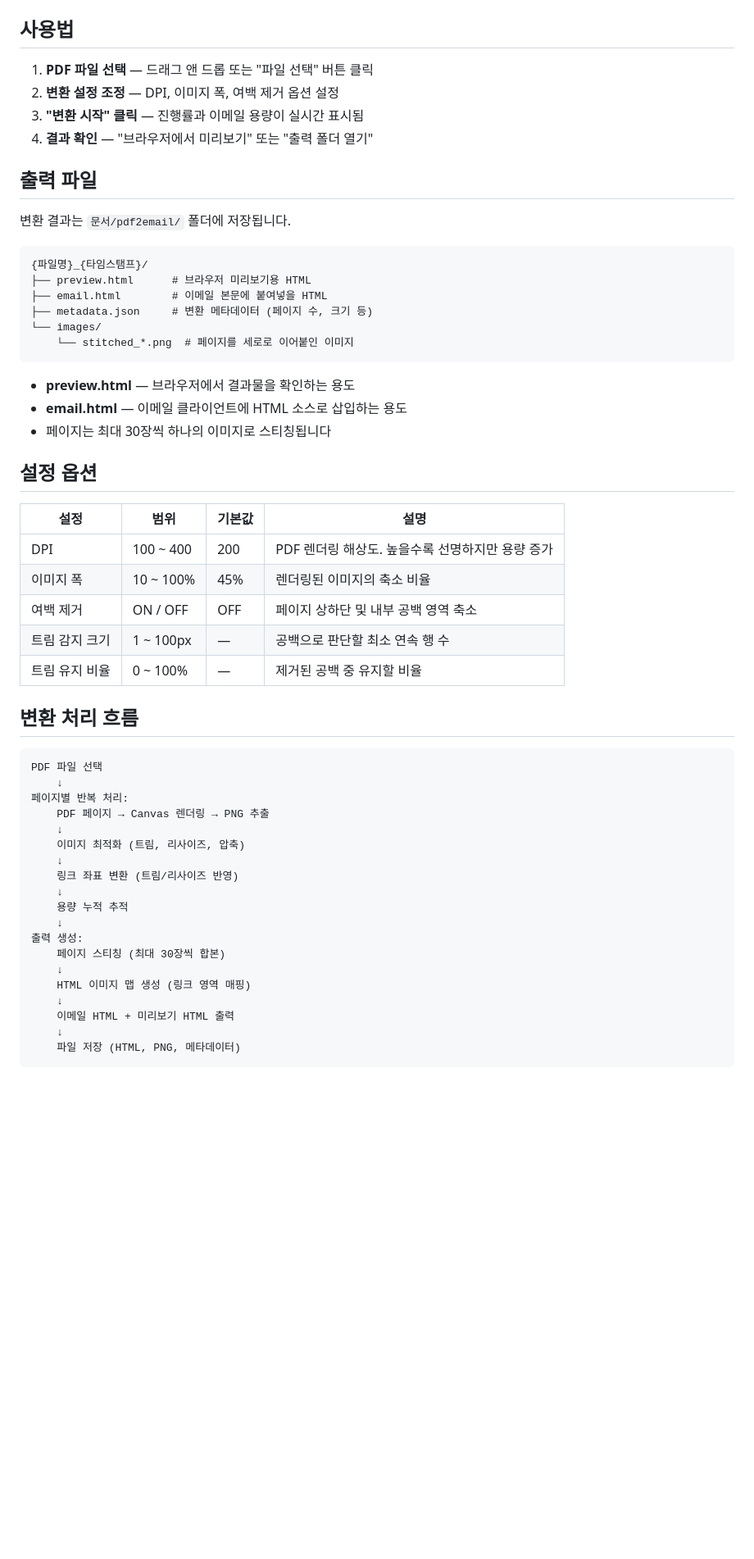
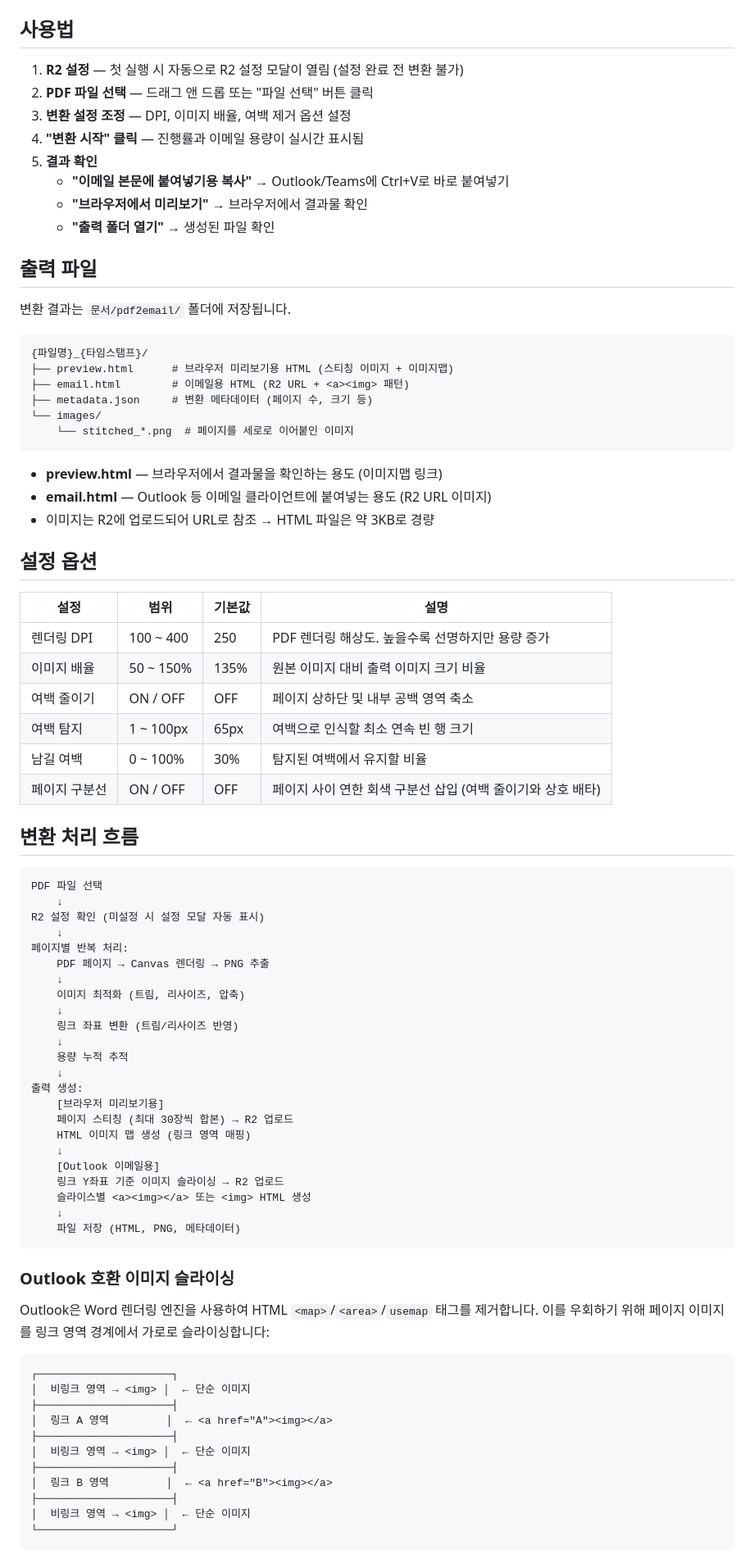
Before and after one commit to JungByungOk/Joins-PDF2EmailHtml-Converter, a Markdown page: README.md, the part around one of its changes. Shown at 82% size. Rendered like a GitHub page; blank space fills up the shorter version.

Commit message:
docs: README.md 업데이트 — R2 통합, Outlook 호환성, v1.1.3 반영
Co-Authored-By: Claude Opus 4.6 <noreply@anthropic.com>

````diff
--- a/README.md
+++ b/README.md
@@ -93,10 +115,14 @@ npx electron-forge make --platform win32 --arch x64
 
 ## 사용법
 
-1. **PDF 파일 선택** — 드래그 앤 드롭 또는 "파일 선택" 버튼 클릭
-2. **변환 설정 조정** — DPI, 이미지 폭, 여백 제거 옵션 설정
-3. **"변환 시작" 클릭** — 진행률과 이메일 용량이 실시간 표시됨
-4. **결과 확인** — "브라우저에서 미리보기" 또는 "출력 폴더 열기"
+1. **R2 설정** — 첫 실행 시 자동으로 R2 설정 모달이 열림 (설정 완료 전 변환 불가)
+2. **PDF 파일 선택** — 드래그 앤 드롭 또는 "파일 선택" 버튼 클릭
+3. **변환 설정 조정** — DPI, 이미지 배율, 여백 제거 옵션 설정
+4. **"변환 시작" 클릭** — 진행률과 이메일 용량이 실시간 표시됨
+5. **결과 확인**
+   - **"이메일 본문에 붙여넣기용 복사"** → Outlook/Teams에 Ctrl+V로 바로 붙여넣기
+   - **"브라우저에서 미리보기"** → 브라우저에서 결과물 확인
+   - **"출력 폴더 열기"** → 생성된 파일 확인
 
 ## 출력 파일
 
@@ -104,31 +130,34 @@ npx electron-forge make --platform win32 --arch x64
 
 ```
 {파일명}_{타임스탬프}/
-├── preview.html      # 브라우저 미리보기용 HTML
-├── email.html        # 이메일 본문에 붙여넣을 HTML
+├── preview.html      # 브라우저 미리보기용 HTML (스티칭 이미지 + 이미지맵)
+├── email.html        # 이메일용 HTML (R2 URL + <a><img> 패턴)
 ├── metadata.json     # 변환 메타데이터 (페이지 수, 크기 등)
 └── images/
     └── stitched_*.png  # 페이지를 세로로 이어붙인 이미지
 ```
 
-- **preview.html** — 브라우저에서 결과물을 확인하는 용도
-- **email.html** — 이메일 클라이언트에 HTML 소스로 삽입하는 용도
-- 페이지는 최대 30장씩 하나의 이미지로 스티칭됩니다
+- **preview.html** — 브라우저에서 결과물을 확인하는 용도 (이미지맵 링크)
+- **email.html** — Outlook 등 이메일 클라이언트에 붙여넣는 용도 (R2 URL 이미지)
+- 이미지는 R2에 업로드되어 URL로 참조 → HTML 파일은 약 3KB로 경량
 
 ## 설정 옵션
 
 | 설정 | 범위 | 기본값 | 설명 |
 |------|------|--------|------|
-| DPI | 100 ~ 400 | 200 | PDF 렌더링 해상도. 높을수록 선명하지만 용량 증가 |
-| 이미지 폭 | 10 ~ 100% | 45% | 렌더링된 이미지의 축소 비율 |
-| 여백 제거 | ON / OFF | OFF | 페이지 상하단 및 내부 공백 영역 축소 |
-| 트림 감지 크기 | 1 ~ 100px | — | 공백으로 판단할 최소 연속 행 수 |
-| 트림 유지 비율 | 0 ~ 100% | — | 제거된 공백 중 유지할 비율 |
+| 렌더링 DPI | 100 ~ 400 | 250 | PDF 렌더링 해상도. 높을수록 선명하지만 용량 증가 |
+| 이미지 배율 | 50 ~ 150% | 135% | 원본 이미지 대비 출력 이미지 크기 비율 |
+| 여백 줄이기 | ON / OFF | OFF | 페이지 상하단 및 내부 공백 영역 축소 |
+| 여백 탐지 | 1 ~ 100px | 65px | 여백으로 인식할 최소 연속 빈 행 크기 |
+| 남길 여백 | 0 ~ 100% | 30% | 탐지된 여백에서 유지할 비율 |
+| 페이지 구분선 | ON / OFF | OFF | 페이지 사이 연한 회색 구분선 삽입 (여백 줄이기와 상호 배타) |
 
 ## 변환 처리 흐름
 
 ```
 PDF 파일 선택
+    ↓
+R2 설정 확인 (미설정 시 설정 모달 자동 표시)
     ↓
 페이지별 반복 처리:
     PDF 페이지 → Canvas 렌더링 → PNG 추출
@@ -140,12 +169,33 @@ PDF 파일 선택
     용량 누적 추적
     ↓
 출력 생성:
-    페이지 스티칭 (최대 30장씩 합본)
-    ↓
+    [브라우저 미리보기용]
+    페이지 스티칭 (최대 30장씩 합본) → R2 업로드
     HTML 이미지 맵 생성 (링크 영역 매핑)
     ↓
-    이메일 HTML + 미리보기 HTML 출력
+    [Outlook 이메일용]
+    링크 Y좌표 기준 이미지 슬라이싱 → R2 업로드
+    슬라이스별 <a><img></a> 또는 <img> HTML 생성
     ↓
     파일 저장 (HTML, PNG, 메타데이터)
 ```
 
+### Outlook 호환 이미지 슬라이싱
+
+Outlook은 Word 렌더링 엔진을 사용하여 HTML `<map>`/`<area>`/`usemap` 태그를 제거합니다.
+이를 우회하기 위해 페이지 이미지를 링크 영역 경계에서 가로로 슬라이싱합니다:
+
+```
+┌─────────────────────┐
+│  비링크 영역 → <img> │  ← 단순 이미지
+├─────────────────────┤
+│  링크 A 영역         │  ← <a href="A"><img></a>
+├─────────────────────┤
+│  비링크 영역 → <img> │  ← 단순 이미지
+├─────────────────────┤
+│  링크 B 영역         │  ← <a href="B"><img></a>
+├─────────────────────┤
+│  비링크 영역 → <img> │  ← 단순 이미지
+└─────────────────────┘
+```
+
````
Also changed, not shown: other parts of README.md (+62 -22 lines).
